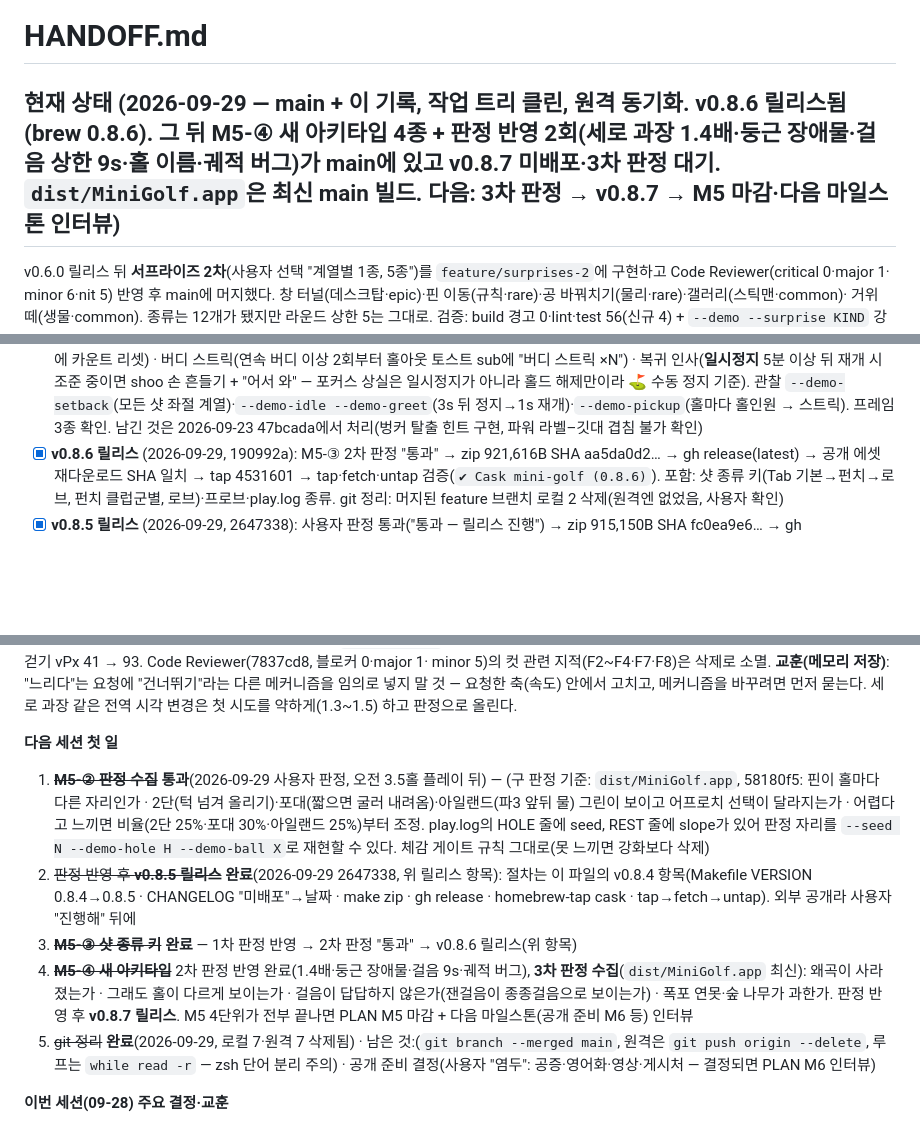
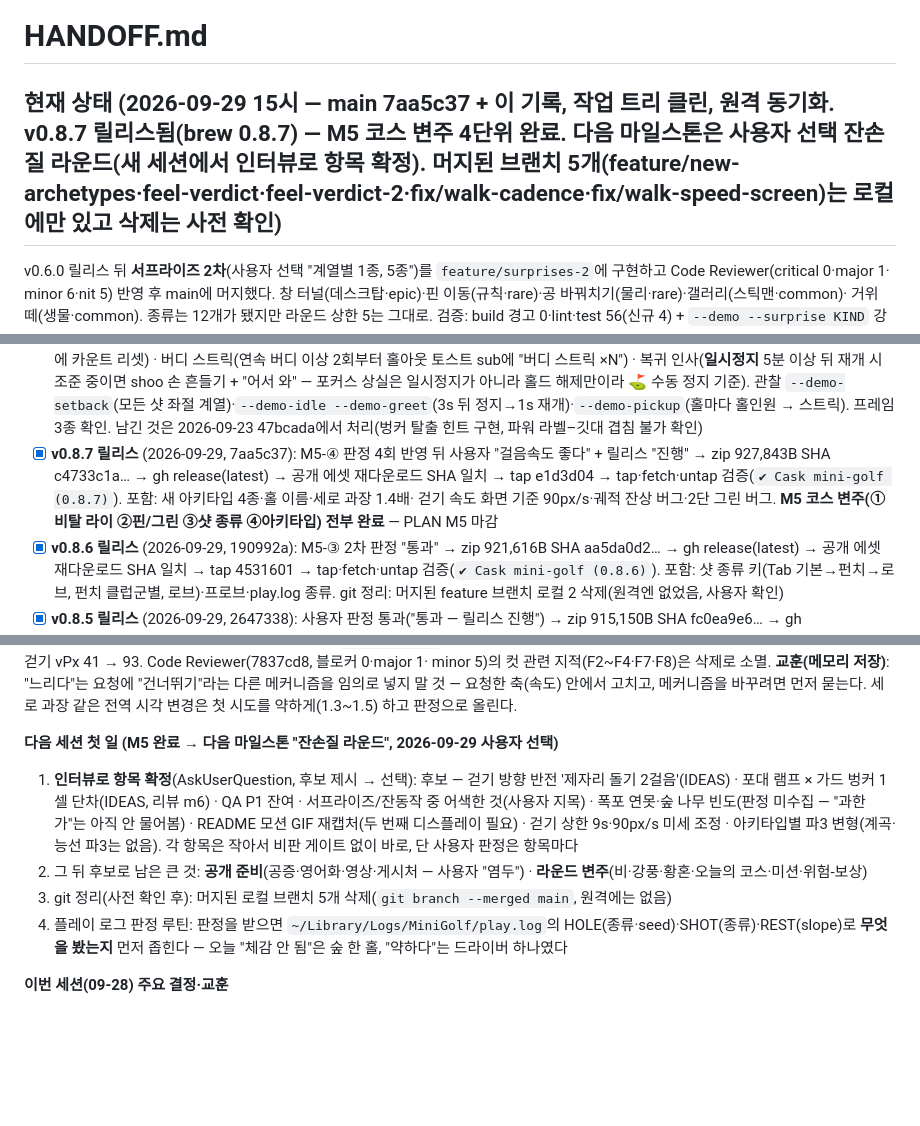
Before and after one commit to w0uldy0udaestar/mini-golf, a Markdown page: HANDOFF.md, 3 parts joined by grey strips. Rendered like a GitHub page; blank space fills up the shorter version.

Commit message:
docs: HANDOFF — v0.8.7 릴리스·M5 마감·다음 마일스톤(잔손질 라운드) 재개 지점
Co-Authored-By: Claude Fable 5.1 <noreply@anthropic.com>

```diff
--- a/HANDOFF.md
+++ b/HANDOFF.md
@@ -1,6 +1,6 @@
 # HANDOFF.md
 
-## 현재 상태 (2026-09-29 — main + 이 기록, 작업 트리 클린, 원격 동기화. **v0.8.6 릴리스됨**(brew 0.8.6). 그 뒤 M5-④ 새 아키타입 4종 + 판정 반영 2회(세로 과장 1.4배·둥근 장애물·걸음 상한 9s·홀 이름·궤적 버그)가 main에 있고 **v0.8.7 미배포·3차 판정 대기**. `dist/MiniGolf.app`은 최신 main 빌드. 다음: 3차 판정 → v0.8.7 → M5 마감·다음 마일스톤 인터뷰)
+## 현재 상태 (2026-09-29 15시 — main 7aa5c37 + 이 기록, 작업 트리 클린, 원격 동기화. **v0.8.7 릴리스됨**(brew 0.8.7) — **M5 코스 변주 4단위 완료**. 다음 마일스톤은 사용자 선택 **잔손질 라운드**(새 세션에서 인터뷰로 항목 확정). 머지된 브랜치 5개(feature/new-archetypes·feel-verdict·feel-verdict-2·fix/walk-cadence·fix/walk-speed-screen)는 로컬에만 있고 삭제는 사전 확인)
 
 v0.6.0 릴리스 뒤 **서프라이즈 2차**(사용자 선택 "계열별 1종, 5종")를 `feature/surprises-2`에 구현하고 Code Reviewer(critical 0·major 1·
 minor 6·nit 5) 반영 후 main에 머지했다. 창 터널(데스크탑·epic)·핀 이동(규칙·rare)·공 바꿔치기(물리·rare)·갤러리(스틱맨·common)·
@@ -86,6 +86,9 @@ minor 6·nit 5) 반영 후 main에 머지했다. 창 터널(데스크탑·epic)
       5분 이상 뒤 재개 시 조준 중이면 shoo 손 흔들기 + "어서 와" — 포커스 상실은 일시정지가 아니라 홀드 해제만이라 ⛳️ 수동 정지 기준).
       관찰 `--demo-setback`(모든 샷 좌절 계열)·`--demo-idle --demo-greet`(3s 뒤 정지→1s 재개)·`--demo-pickup`(홀마다 홀인원 → 스트릭).
       프레임 3종 확인. 남긴 것은 2026-09-23 47bcada에서 처리(벙커 탈출 힌트 구현, 파워 라벨–깃대 겹침 불가 확인)
+- [x] **v0.8.7 릴리스** (2026-09-29, 7aa5c37): M5-④ 판정 4회 반영 뒤 사용자 "걸음속도 좋다" + 릴리스 "진행" → zip 927,843B SHA c4733c1a… → gh release(latest) →
+      공개 에셋 재다운로드 SHA 일치 → tap e1d3d04 → tap·fetch·untap 검증(`✔︎ Cask mini-golf (0.8.7)`). 포함: 새 아키타입 4종·홀 이름·세로 과장 1.4배·
+      걷기 속도 화면 기준 90px/s·궤적 잔상 버그·2단 그린 버그. **M5 코스 변주(①비탈 라이 ②핀/그린 ③샷 종류 ④아키타입) 전부 완료** — PLAN M5 마감
 - [x] **v0.8.6 릴리스** (2026-09-29, 190992a): M5-③ 2차 판정 "통과" → zip 921,616B SHA aa5da0d2… → gh release(latest) → 공개 에셋 재다운로드 SHA 일치 →
       tap 4531601 → tap·fetch·untap 검증(`✔︎ Cask mini-golf (0.8.6)`). 포함: 샷 종류 키(Tab 기본→펀치→로브, 펀치 클럽군별, 로브)·프로브·play.log 종류.
       git 정리: 머지된 feature 브랜치 로컬 2 삭제(원격엔 없었음, 사용자 확인)
@@ -285,18 +288,14 @@ min(1.4, 9/pxPerM, 화면 예산 (H−136)/((표고 폭+66)·pxPerM)) (리뷰 F1
 minor 5)의 컷 관련 지적(F2~F4·F7·F8)은 삭제로 소멸. **교훈(메모리 저장)**: "느리다"는 요청에 "건너뛰기"라는 다른 메커니즘을 임의로 넣지 말 것 — 요청한 축(속도)
 안에서 고치고, 메커니즘을 바꾸려면 먼저 묻는다. 세로 과장 같은 전역 시각 변경은 첫 시도를 약하게(1.3~1.5) 하고 판정으로 올린다.
 
-**다음 세션 첫 일**
-1. ~~**M5-② 판정 수집**~~ **통과**(2026-09-29 사용자 판정, 오전 3.5홀 플레이 뒤) — (구 판정 기준: `dist/MiniGolf.app`, 58180f5: 핀이 홀마다 다른 자리인가 · 2단(턱 넘겨 올리기)·포대(짧으면 굴러 내려옴)·아일랜드(파3 앞뒤 물)
-   그린이 보이고 어프로치 선택이 달라지는가 · 어렵다고 느끼면 비율(2단 25%·포대 30%·아일랜드 25%)부터 조정. play.log의 HOLE 줄에 seed,
-   REST 줄에 slope가 있어 판정 자리를 `--seed N --demo-hole H --demo-ball X`로 재현할 수 있다. 체감 게이트 규칙 그대로(못 느끼면 강화보다 삭제)
-2. ~~판정 반영 후 **v0.8.5 릴리스**~~ **완료**(2026-09-29 2647338, 위 릴리스 항목): 절차는 이 파일의 v0.8.4 항목(Makefile VERSION 0.8.4→0.8.5 · CHANGELOG "미배포"→날짜 · make zip · gh release ·
-   homebrew-tap cask · tap→fetch→untap). 외부 공개라 사용자 "진행해" 뒤에
-3. ~~**M5-③ 샷 종류 키**~~ **완료** — 1차 판정 반영 → 2차 판정 "통과" → v0.8.6 릴리스(위 항목)
-4. ~~**M5-④ 새 아키타입**~~ 2차 판정 반영 완료(1.4배·둥근 장애물·걸음 9s·궤적 버그), **3차 판정 수집**(`dist/MiniGolf.app` 최신): 왜곡이 사라졌는가 ·
-   그래도 홀이 다르게 보이는가 · 걸음이 답답하지 않은가(잰걸음이 종종걸음으로 보이는가) · 폭포 연못·숲 나무가 과한가. 판정 반영 후 **v0.8.7 릴리스**.
-   M5 4단위가 전부 끝나면 PLAN M5 마감 + 다음 마일스톤(공개 준비 M6 등) 인터뷰
-5. ~~git 정리~~ **완료**(2026-09-29, 로컬 7·원격 7 삭제됨) · 남은 것:(`git branch --merged main`, 원격은 `git push origin --delete`, 루프는
-   `while read -r` — zsh 단어 분리 주의) · 공개 준비 결정(사용자 "염두": 공증·영어화·영상·게시처 — 결정되면 PLAN M6 인터뷰)
+**다음 세션 첫 일 (M5 완료 → 다음 마일스톤 "잔손질 라운드", 2026-09-29 사용자 선택)**
+1. **인터뷰로 항목 확정**(AskUserQuestion, 후보 제시 → 선택): 후보 — 걷기 방향 반전 '제자리 돌기 2걸음'(IDEAS) · 포대 램프 × 가드 벙커 1셀 단차(IDEAS, 리뷰 m6) ·
+   QA P1 잔여 · 서프라이즈/잔동작 중 어색한 것(사용자 지목) · 폭포 연못·숲 나무 빈도(판정 미수집 — "과한가"는 아직 안 물어봄) · README 모션 GIF 재캡처(두 번째 디스플레이
+   필요) · 걷기 상한 9s·90px/s 미세 조정 · 아키타입별 파3 변형(계곡·능선 파3는 없음). 각 항목은 작아서 비판 게이트 없이 바로, 단 사용자 판정은 항목마다
+2. 그 뒤 후보로 남은 큰 것: **공개 준비**(공증·영어화·영상·게시처 — 사용자 "염두") · **라운드 변주**(비·강풍·황혼·오늘의 코스·미션·위험-보상)
+3. git 정리(사전 확인 후): 머지된 로컬 브랜치 5개 삭제(`git branch --merged main`, 원격에는 없음)
+4. 플레이 로그 판정 루틴: 판정을 받으면 `~/Library/Logs/MiniGolf/play.log`의 HOLE(종류·seed)·SHOT(종류)·REST(slope)로 **무엇을 봤는지** 먼저 좁힌다 — 오늘 "체감 안 됨"은
+   숲 한 홀, "약하다"는 드라이버 하나였다
 
 **이번 세션(09-28) 주요 결정·교훈**
 - 계측 로그·프레임 캡처는 "구현됐다"의 증명이지 "플레이어가 느낀다"의 증명이 아니다 → 체감 게이트(메모리 저장)
```
